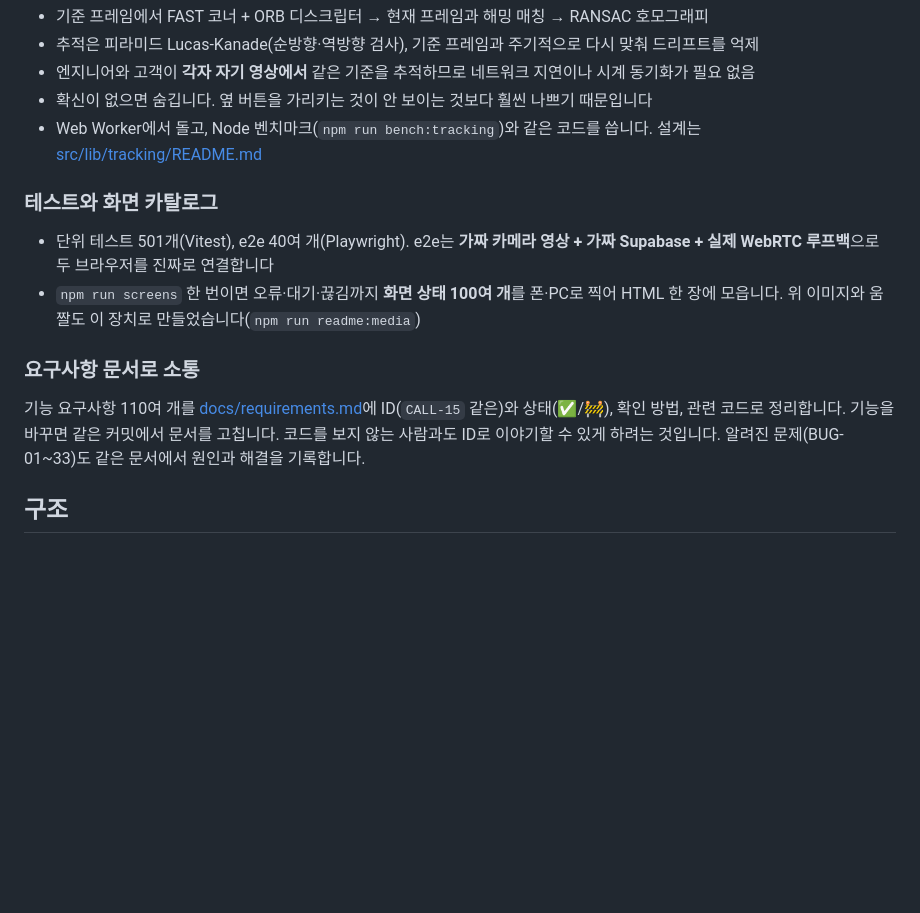
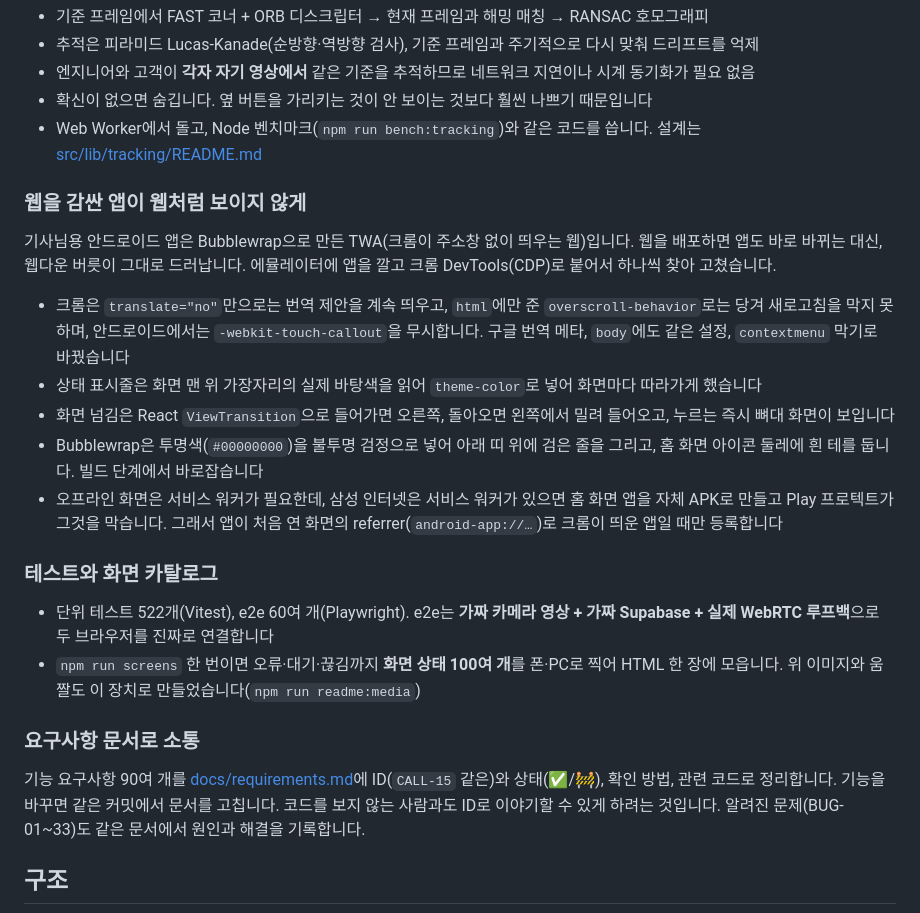
Before and after one commit to nametwo/bwadrim, a Markdown page: README.md, the part around one of its changes. Drawn GitHub-style; blank space fills up the shorter version.

Commit message:
README: 새 로고로 화면 묶음 사진·고객 움짤 다시 만듦, 앱이 웹처럼 보이지 않게 한 일, 숫자 갱신
- docs/media/engineer.png·customer.png: 화면 카탈로그로 다시 찍음(없앤 '이번 달 상담' 카드·옛 카메라 로고 빠짐)
- docs/media/join.gif: npm run readme:media로 다시 녹화
- 기술적으로 고민한 것: TWA 웹 티 고친 방법(번역·당겨 새로고침·꾹 누름, 상태 표시줄 색, 화면 넘김, Bubblewrap 버릇, 크롬 앱에만 서비스 워커)
- 단위 테스트 522개, e2e 60여 개, 요구사항 90여 개. 할일의 README 사진 항목 지움

```diff
--- a/README.md
+++ b/README.md
@@ -90,14 +90,24 @@ A/S 대상(단말기, 공유기 뒷면, 보일러 컨트롤러, 두꺼비집)은
 - 확신이 없으면 숨깁니다. 옆 버튼을 가리키는 것이 안 보이는 것보다 훨씬 나쁘기 때문입니다
 - Web Worker에서 돌고, Node 벤치마크(`npm run bench:tracking`)와 같은 코드를 씁니다. 설계는 [src/lib/tracking/README.md](src/lib/tracking/README.md)
 
+### 웹을 감싼 앱이 웹처럼 보이지 않게
+
+기사님용 안드로이드 앱은 Bubblewrap으로 만든 TWA(크롬이 주소창 없이 띄우는 웹)입니다. 웹을 배포하면 앱도 바로 바뀌는 대신, 웹다운 버릇이 그대로 드러납니다. 에뮬레이터에 앱을 깔고 크롬 DevTools(CDP)로 붙어서 하나씩 찾아 고쳤습니다.
+
+- 크롬은 `translate="no"`만으로는 번역 제안을 계속 띄우고, `html`에만 준 `overscroll-behavior`로는 당겨 새로고침을 막지 못하며, 안드로이드에서는 `-webkit-touch-callout`을 무시합니다. 구글 번역 메타, `body`에도 같은 설정, `contextmenu` 막기로 바꿨습니다
+- 상태 표시줄은 화면 맨 위 가장자리의 실제 바탕색을 읽어 `theme-color`로 넣어 화면마다 따라가게 했습니다
+- 화면 넘김은 React `ViewTransition`으로 들어가면 오른쪽, 돌아오면 왼쪽에서 밀려 들어오고, 누르는 즉시 뼈대 화면이 보입니다
+- Bubblewrap은 투명색(`#00000000`)을 불투명 검정으로 넣어 아래 띠 위에 검은 줄을 그리고, 홈 화면 아이콘 둘레에 흰 테를 둡니다. 빌드 단계에서 바로잡습니다
+- 오프라인 화면은 서비스 워커가 필요한데, 삼성 인터넷은 서비스 워커가 있으면 홈 화면 앱을 자체 APK로 만들고 Play 프로텍트가 그것을 막습니다. 그래서 앱이 처음 연 화면의 referrer(`android-app://…`)로 크롬이 띄운 앱일 때만 등록합니다
+
 ### 테스트와 화면 카탈로그
 
-- 단위 테스트 501개(Vitest), e2e 40여 개(Playwright). e2e는 **가짜 카메라 영상 + 가짜 Supabase + 실제 WebRTC 루프백**으로 두 브라우저를 진짜로 연결합니다
+- 단위 테스트 522개(Vitest), e2e 60여 개(Playwright). e2e는 **가짜 카메라 영상 + 가짜 Supabase + 실제 WebRTC 루프백**으로 두 브라우저를 진짜로 연결합니다
 - `npm run screens` 한 번이면 오류·대기·끊김까지 **화면 상태 100여 개**를 폰·PC로 찍어 HTML 한 장에 모읍니다. 위 이미지와 움짤도 이 장치로 만들었습니다(`npm run readme:media`)
 
 ### 요구사항 문서로 소통
 
-기능 요구사항 110여 개를 [docs/requirements.md](docs/requirements.md)에 ID(`CALL-15` 같은)와 상태(✅/🚧), 확인 방법, 관련 코드로 정리합니다. 기능을 바꾸면 같은 커밋에서 문서를 고칩니다. 코드를 보지 않는 사람과도 ID로 이야기할 수 있게 하려는 것입니다. 알려진 문제(BUG-01~33)도 같은 문서에서 원인과 해결을 기록합니다.
+기능 요구사항 90여 개를 [docs/requirements.md](docs/requirements.md)에 ID(`CALL-15` 같은)와 상태(✅/🚧), 확인 방법, 관련 코드로 정리합니다. 기능을 바꾸면 같은 커밋에서 문서를 고칩니다. 코드를 보지 않는 사람과도 ID로 이야기할 수 있게 하려는 것입니다. 알려진 문제(BUG-01~33)도 같은 문서에서 원인과 해결을 기록합니다.
 
 ## 구조
 
```
Also changed, not shown: other parts of README.md (+3 -1 lines), 할일.md (+0 -4 lines), docs/media/customer.png, docs/media/engineer.png, 1 other file.
